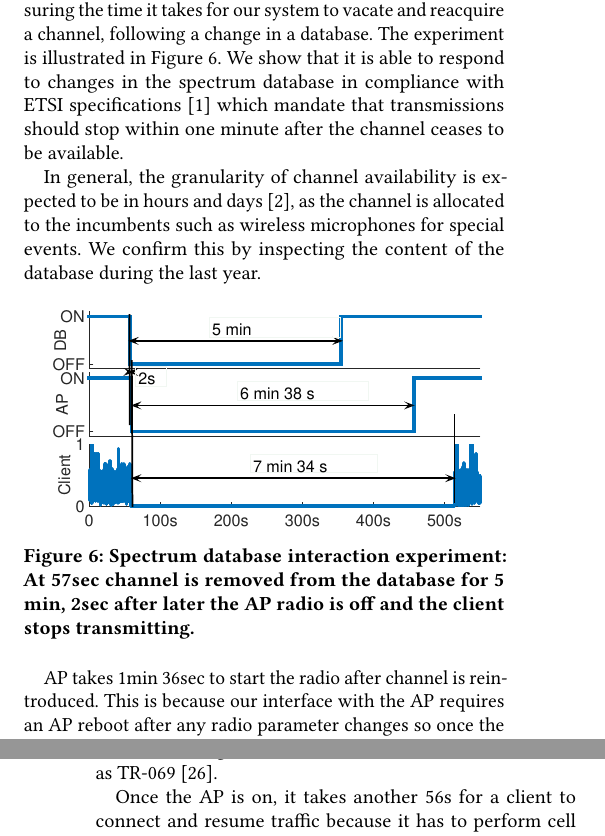
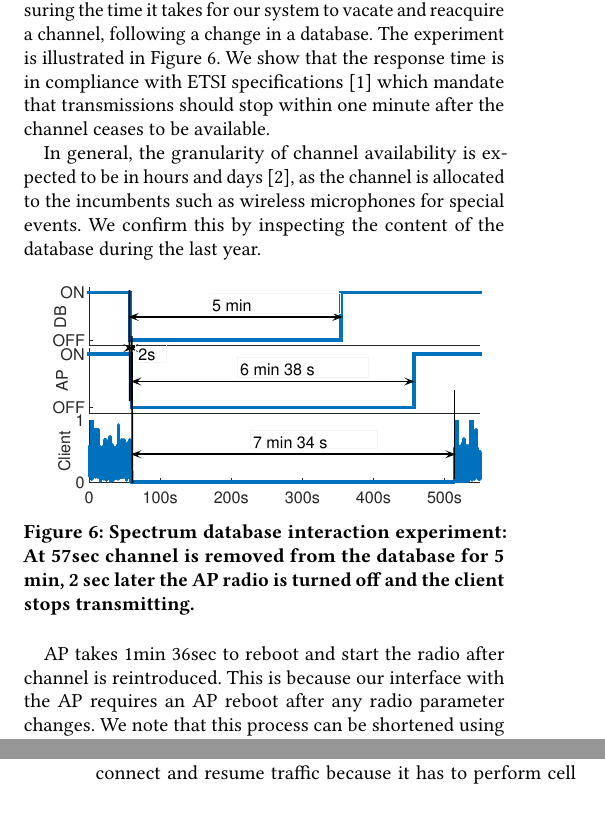
Before and after one commit to ghufranbaig/CoNEXT-2017, a LaTeX paper (main.tex, which reads benchmarks.tex): two parts of the columns of pages 9 and 10 of 14, joined at a grey line, cut so that both start at the same text, the shorter picture padded with empty space. Compiled offline with pdfLaTeX.

Commit message:
first compression

```diff
--- a/benchmarks.tex
+++ b/benchmarks.tex
@@ -56,7 +56,9 @@ Measurements without SDR are performed outdoors. Measurements with SDR are perfo
 \subsection{Channel selection}
 \label{sec:database-eval}
 We first evaluate our channel selection component by measuring the time it takes for our system to vacate and reacquire a channel, following a change in a database. The experiment is illustrated in Figure~\ref{fig:paws}.
-We show that it is able to respond to changes in the spectrum database in compliance with ETSI specifications~\cite{etsi_tvws} which mandate that transmissions should stop within one minute after the channel ceases to be available.
+We show that the response time is
+%it is able to respond to changes in the spectrum database
+in compliance with ETSI specifications~\cite{etsi_tvws} which mandate that transmissions should stop within one minute after the channel ceases to be available.
 
 In general, the granularity of channel availability is expected to be in hours and days~\cite{Rice_af}, as the channel is allocated to the incumbents such as wireless microphones for special events. We confirm this by inspecting the content of the database during the last year.
 
@@ -68,14 +70,14 @@ In general, the granularity of channel availability is expected to be in hours a
   \hskip -8pt
     \includegraphics[width=0.5\textwidth]{./figs/paws.pdf}
   \vskip -6pt
-  \caption{Spectrum database interaction experiment: At 57sec channel is removed from the database for 5 min, 2sec after later the AP radio is off and the client stops transmitting.}
+  \caption{Spectrum database interaction experiment: At 57sec channel is removed from the database for 5 min, 2 sec later the AP radio is turned off and the client stops transmitting.}
   \label{fig:paws}
   \vskip -6pt
 \end{figure}
 
 %We see that 2sec after the channel has been removed, the radio is off. The client stops transmitting at the same time. This is well below the 60sec ETSI \cite{etsi_tvws} requirement.
 
-AP takes 1min 36sec to start the radio after channel is reintroduced. This is because our interface with the AP requires an AP reboot after any radio parameter changes so once the channel is reintroduced. We note that this process can be shortened using more advanced AP control interfaces such as TR-069~\cite{tr69}.
+AP takes 1min 36sec to reboot and start the radio after channel is reintroduced. This is because our interface with the AP requires an AP reboot after any radio parameter changes. We note that this process can be shortened using more advanced AP control interfaces such as TR-069~\cite{tr69}.
 
 Once the AP is on, it takes another 56s for a client to connect and resume traffic because it has to perform cell search on various frequencies in multiple LTE bands. This time can be further reduced by disabling unused LTE bands, which we are unable to do on our existing clients.
 
```
